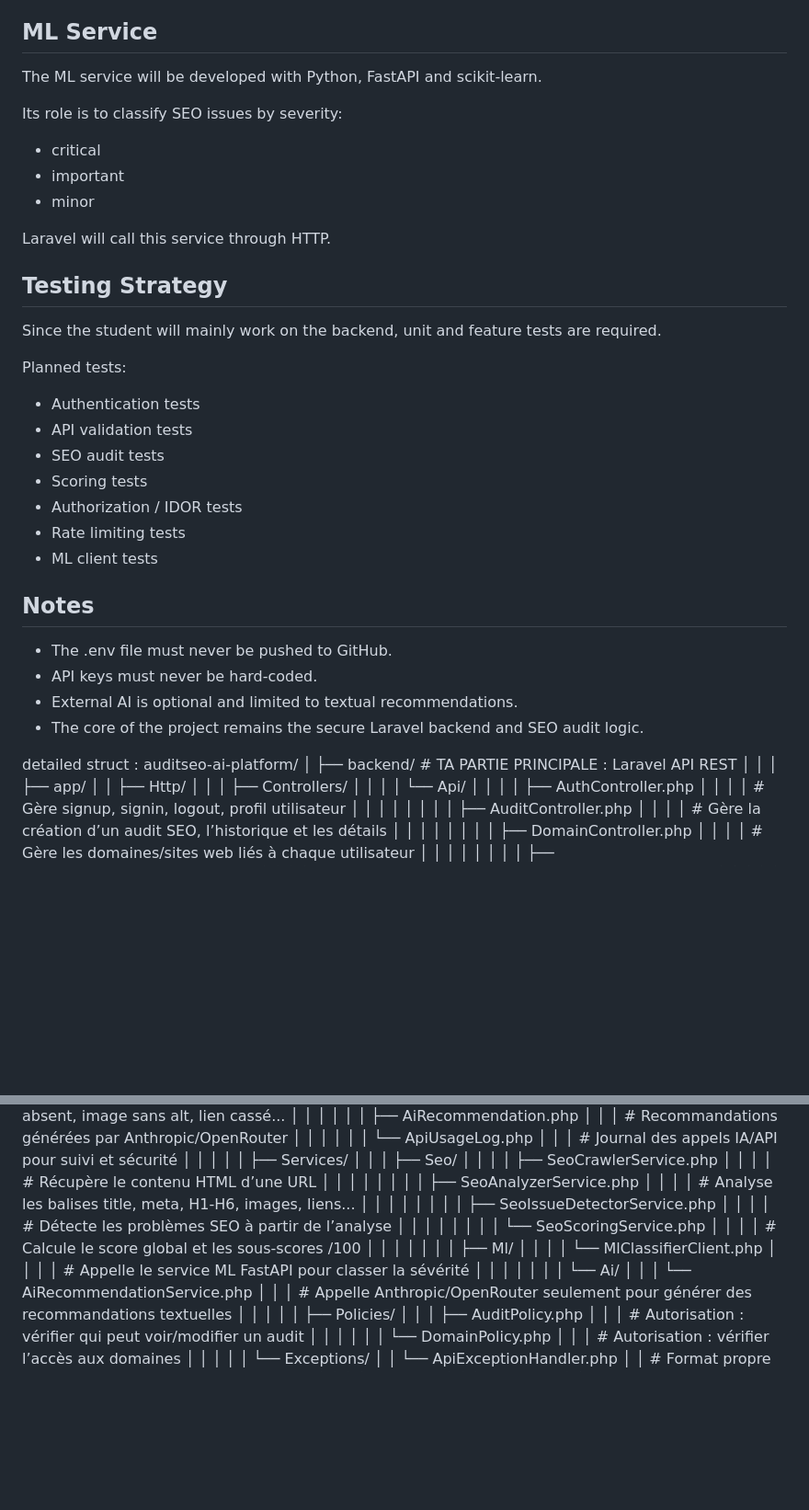
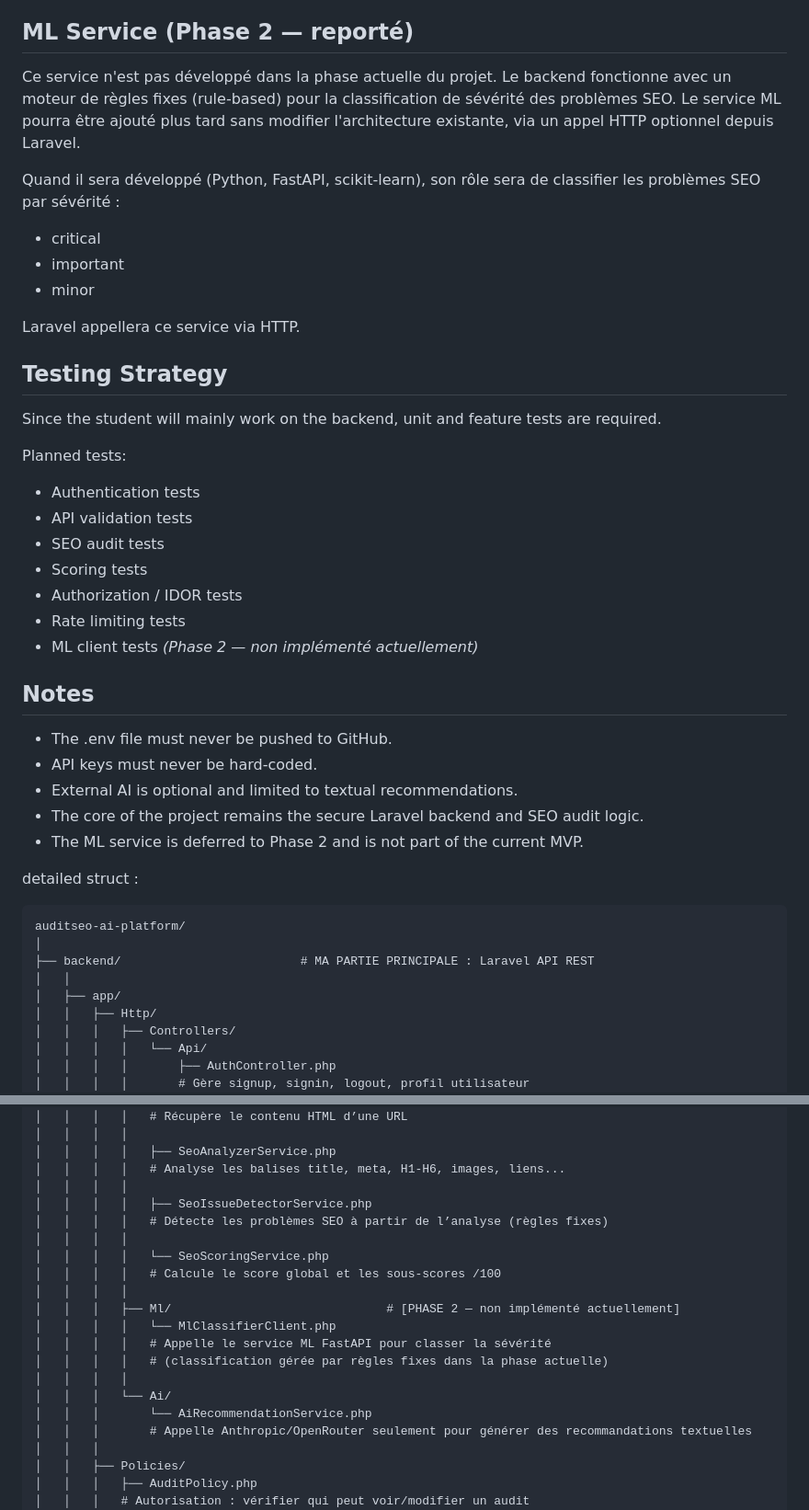
Before and after one commit to fatimaez-zahrae11/auditseo-ai-platform, a Markdown page: docs/proposed-architecture.md, 2 parts joined by grey strips. Shown at 92% size. Drawn GitHub-style; blank space fills up the shorter version.

Commit message:
docs: annoter les parties ML comme Phase 2 dans l'architecture

````diff
--- a/docs/proposed-architecture.md
+++ b/docs/proposed-architecture.md
@@ -37,16 +38,21 @@ It will consume the Laravel API and display:
 - Audit history
 - PDF export
 
-## ML Service
+## ML Service (Phase 2 — reporté)
 
-The ML service will be developed with Python, FastAPI and scikit-learn.
+Ce service n'est pas développé dans la phase actuelle du projet.
+Le backend fonctionne avec un moteur de règles fixes (rule-based) pour la
+classification de sévérité des problèmes SEO. Le service ML pourra être
+ajouté plus tard sans modifier l'architecture existante, via un appel HTTP
+optionnel depuis Laravel.
 
-Its role is to classify SEO issues by severity:
+Quand il sera développé (Python, FastAPI, scikit-learn), son rôle sera de
+classifier les problèmes SEO par sévérité :
 - critical
 - important
 - minor
 
-Laravel will call this service through HTTP.
+Laravel appellera ce service via HTTP.
 
 ## Testing Strategy
 
@@ -59,7 +65,7 @@ Planned tests:
 - Scoring tests
 - Authorization / IDOR tests
 - Rate limiting tests
-- ML client tests
+- ML client tests *(Phase 2 — non implémenté actuellement)*
 
 ## Notes
 
@@ -67,13 +73,15 @@ Planned tests:
 - API keys must never be hard-coded.
 - External AI is optional and limited to textual recommendations.
 - The core of the project remains the secure Laravel backend and SEO audit logic.
+- The ML service is deferred to Phase 2 and is not part of the current MVP.
 
 
 
 detailed struct :
+```text
 auditseo-ai-platform/
 │
-├── backend/                         # TA PARTIE PRINCIPALE : Laravel API REST
+├── backend/                         # MA PARTIE PRINCIPALE : Laravel API REST
 │   │
 │   ├── app/
 │   │   ├── Http/
@@ -142,14 +150,15 @@ auditseo-ai-platform/
 │   │   │   │   # Analyse les balises title, meta, H1-H6, images, liens...
 │   │   │   │
 │   │   │   │   ├── SeoIssueDetectorService.php
-│   │   │   │   # Détecte les problèmes SEO à partir de l’analyse
+│   │   │   │   # Détecte les problèmes SEO à partir de l’analyse (règles fixes)
 │   │   │   │
 │   │   │   │   └── SeoScoringService.php
 │   │   │   │   # Calcule le score global et les sous-scores /100
 │   │   │   │
-│   │   │   ├── Ml/
+│   │   │   ├── Ml/                              # [PHASE 2 — non implémenté actuellement]
 │   │   │   │   └── MlClassifierClient.php
 │   │   │   │   # Appelle le service ML FastAPI pour classer la sévérité
+│   │   │   │   # (classification gérée par règles fixes dans la phase actuelle)
 │   │   │   │
 │   │   │   └── Ai/
 │   │   │       └── AiRecommendationService.php
````
Also changed, not shown: other parts of docs/proposed-architecture.md (+12 -7 lines).
